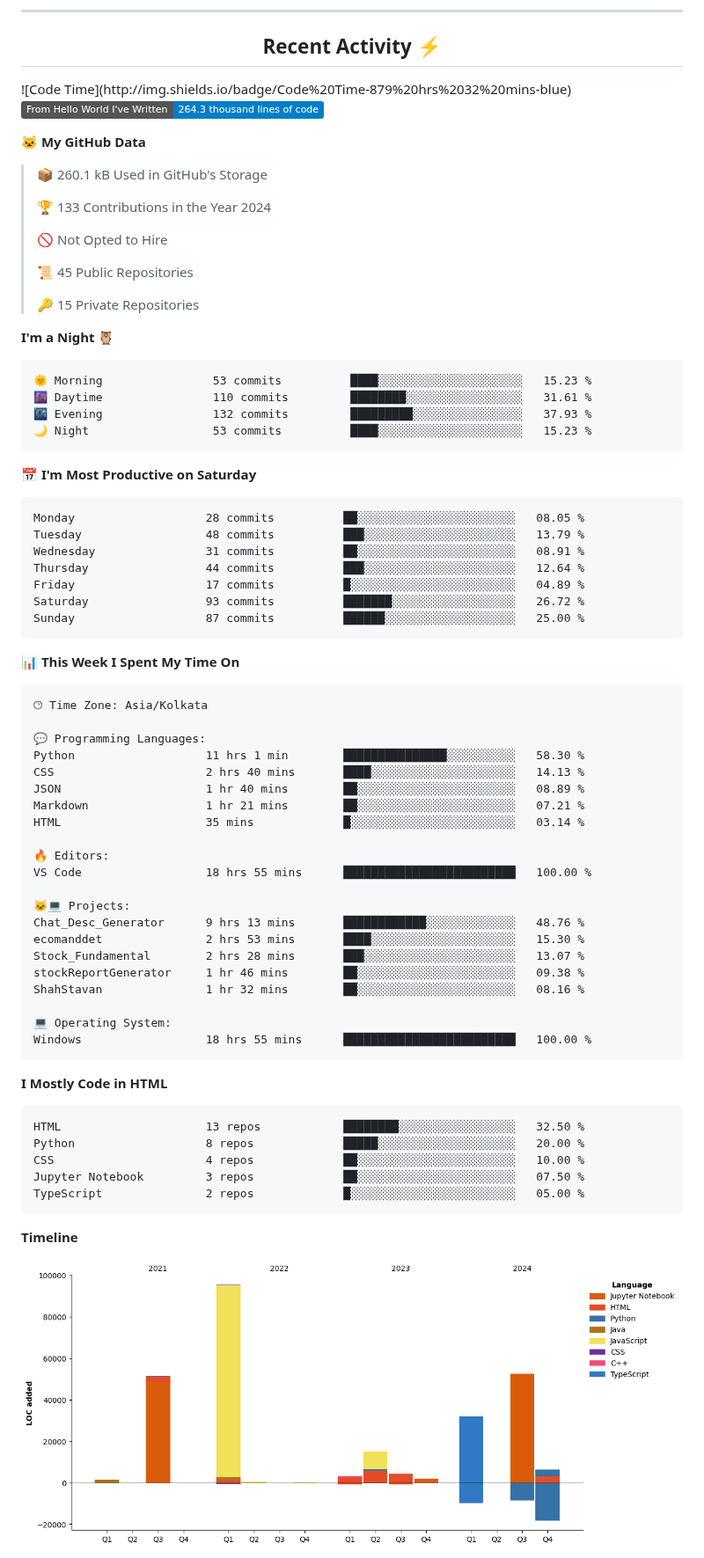
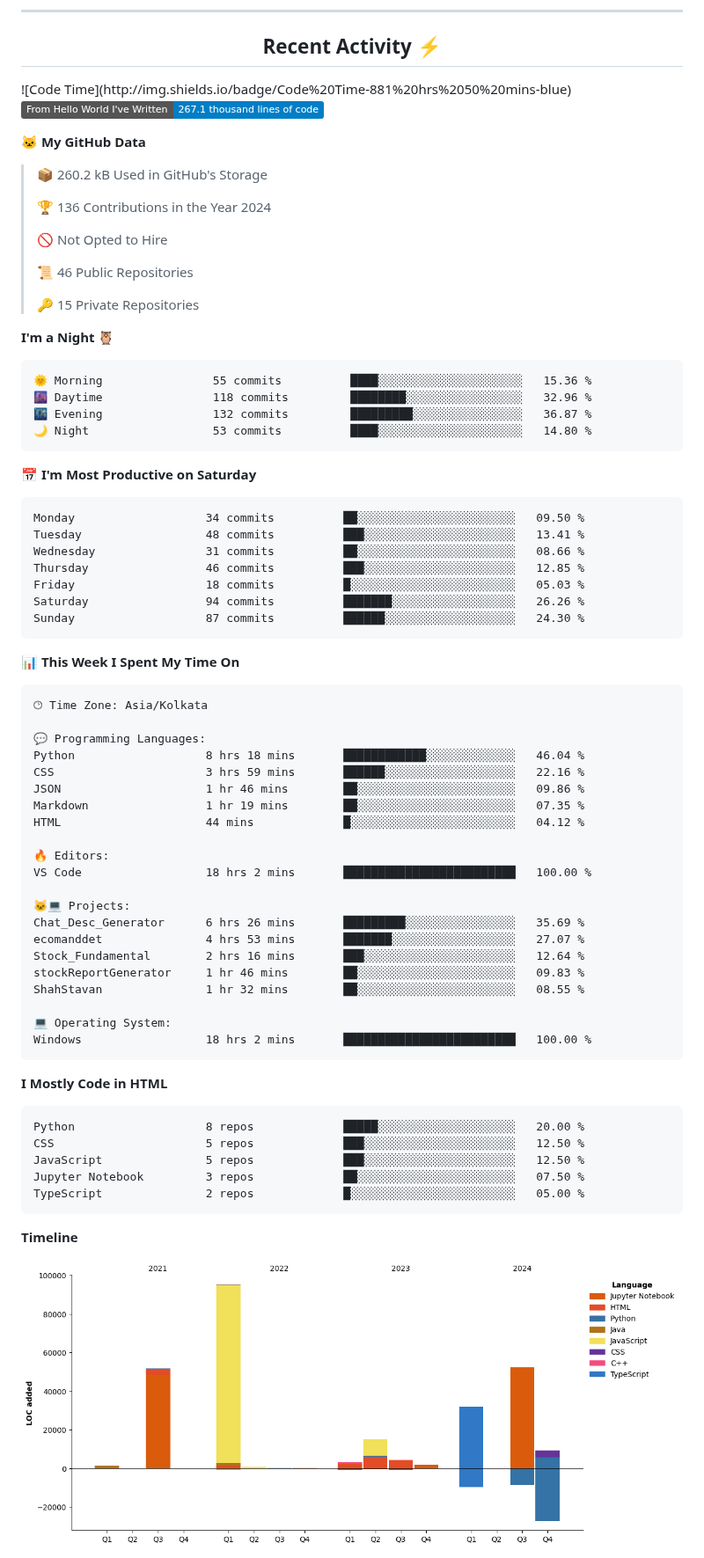
Before and after one commit to ShahStavan/ShahStavan, a Markdown page: README.md, the part around one of its changes. Shown at 88% size. Drawn GitHub-style; pictures changed too: assets/bar_graph.png; badges without logos.

Commit message:
Updated with Dev Metrics

````diff
--- a/README.md
+++ b/README.md
@@ -114,40 +114,40 @@ I'm a Generative AI engineer at D360 Technology 🧑‍💻. My work focuses on
 <!--START_SECTION:activity-->
 <!--END_SECTION:activity-->
 <!--START_SECTION:waka-->
-![Code Time](http://img.shields.io/badge/Code%20Time-879%20hrs%2032%20mins-blue)
+![Code Time](http://img.shields.io/badge/Code%20Time-881%20hrs%2050%20mins-blue)
 
-![Lines of code](https://img.shields.io/badge/From%20Hello%20World%20I%27ve%20Written-264.3%20thousand%20lines%20of%20code-blue)
+![Lines of code](https://img.shields.io/badge/From%20Hello%20World%20I%27ve%20Written-267.1%20thousand%20lines%20of%20code-blue)
 
 **🐱 My GitHub Data**
 
-> 📦 260.1 kB Used in GitHub's Storage
+> 📦 260.2 kB Used in GitHub's Storage
  >
-> 🏆 133 Contributions in the Year 2024
+> 🏆 136 Contributions in the Year 2024
  >
 > 🚫 Not Opted to Hire
  >
-> 📜 45 Public Repositories
+> 📜 46 Public Repositories
  >
 > 🔑 15 Private Repositories
  >
 **I'm a Night 🦉**
 
 ```text
-🌞 Morning                53 commits          ████░░░░░░░░░░░░░░░░░░░░░   15.23 %
-🌆 Daytime                110 commits         ████████░░░░░░░░░░░░░░░░░   31.61 %
-🌃 Evening                132 commits         █████████░░░░░░░░░░░░░░░░   37.93 %
-🌙 Night                  53 commits          ████░░░░░░░░░░░░░░░░░░░░░   15.23 %
+🌞 Morning                55 commits          ████░░░░░░░░░░░░░░░░░░░░░   15.36 %
+🌆 Daytime                118 commits         ████████░░░░░░░░░░░░░░░░░   32.96 %
+🌃 Evening                132 commits         █████████░░░░░░░░░░░░░░░░   36.87 %
+🌙 Night                  53 commits          ████░░░░░░░░░░░░░░░░░░░░░   14.80 %
 ```
 📅 **I'm Most Productive on Saturday**
 
 ```text
-Monday                   28 commits          ██░░░░░░░░░░░░░░░░░░░░░░░   08.05 %
-Tuesday                  48 commits          ███░░░░░░░░░░░░░░░░░░░░░░   13.79 %
-Wednesday                31 commits          ██░░░░░░░░░░░░░░░░░░░░░░░   08.91 %
-Thursday                 44 commits          ███░░░░░░░░░░░░░░░░░░░░░░   12.64 %
-Friday                   17 commits          █░░░░░░░░░░░░░░░░░░░░░░░░   04.89 %
-Saturday                 93 commits          ███████░░░░░░░░░░░░░░░░░░   26.72 %
-Sunday                   87 commits          ██████░░░░░░░░░░░░░░░░░░░   25.00 %
+Monday                   34 commits          ██░░░░░░░░░░░░░░░░░░░░░░░   09.50 %
+Tuesday                  48 commits          ███░░░░░░░░░░░░░░░░░░░░░░   13.41 %
+Wednesday                31 commits          ██░░░░░░░░░░░░░░░░░░░░░░░   08.66 %
+Thursday                 46 commits          ███░░░░░░░░░░░░░░░░░░░░░░   12.85 %
+Friday                   18 commits          █░░░░░░░░░░░░░░░░░░░░░░░░   05.03 %
+Saturday                 94 commits          ███████░░░░░░░░░░░░░░░░░░   26.26 %
+Sunday                   87 commits          ██████░░░░░░░░░░░░░░░░░░░   24.30 %
 ```
 
 
@@ -157,32 +157,32 @@ Sunday                   87 commits          ██████░░░░░
 🕑︎ Time Zone: Asia/Kolkata
 
 💬 Programming Languages:
-Python                   11 hrs 1 min        ███████████████░░░░░░░░░░   58.30 %
-CSS                      2 hrs 40 mins       ████░░░░░░░░░░░░░░░░░░░░░   14.13 %
-JSON                     1 hr 40 mins        ██░░░░░░░░░░░░░░░░░░░░░░░   08.89 %
-Markdown                 1 hr 21 mins        ██░░░░░░░░░░░░░░░░░░░░░░░   07.21 %
-HTML                     35 mins             █░░░░░░░░░░░░░░░░░░░░░░░░   03.14 %
+Python                   8 hrs 18 mins       ████████████░░░░░░░░░░░░░   46.04 %
+CSS                      3 hrs 59 mins       ██████░░░░░░░░░░░░░░░░░░░   22.16 %
+JSON                     1 hr 46 mins        ██░░░░░░░░░░░░░░░░░░░░░░░   09.86 %
+Markdown                 1 hr 19 mins        ██░░░░░░░░░░░░░░░░░░░░░░░   07.35 %
+HTML                     44 mins             █░░░░░░░░░░░░░░░░░░░░░░░░   04.12 %
 
 🔥 Editors:
-VS Code                  18 hrs 55 mins      █████████████████████████   100.00 %
+VS Code                  18 hrs 2 mins       █████████████████████████   100.00 %
 
 🐱‍💻 Projects:
-Chat_Desc_Generator      9 hrs 13 mins       ████████████░░░░░░░░░░░░░   48.76 %
-ecomanddet               2 hrs 53 mins       ████░░░░░░░░░░░░░░░░░░░░░   15.30 %
-Stock_Fundamental        2 hrs 28 mins       ███░░░░░░░░░░░░░░░░░░░░░░   13.07 %
-stockReportGenerator     1 hr 46 mins        ██░░░░░░░░░░░░░░░░░░░░░░░   09.38 %
-ShahStavan               1 hr 32 mins        ██░░░░░░░░░░░░░░░░░░░░░░░   08.16 %
+Chat_Desc_Generator      6 hrs 26 mins       █████████░░░░░░░░░░░░░░░░   35.69 %
+ecomanddet               4 hrs 53 mins       ███████░░░░░░░░░░░░░░░░░░   27.07 %
+Stock_Fundamental        2 hrs 16 mins       ███░░░░░░░░░░░░░░░░░░░░░░   12.64 %
+stockReportGenerator     1 hr 46 mins        ██░░░░░░░░░░░░░░░░░░░░░░░   09.83 %
+ShahStavan               1 hr 32 mins        ██░░░░░░░░░░░░░░░░░░░░░░░   08.55 %
 
 💻 Operating System:
-Windows                  18 hrs 55 mins      █████████████████████████   100.00 %
+Windows                  18 hrs 2 mins       █████████████████████████   100.00 %
 ```
 
 **I Mostly Code in HTML**
 
 ```text
-HTML                     13 repos            ████████░░░░░░░░░░░░░░░░░   32.50 %
 Python                   8 repos             █████░░░░░░░░░░░░░░░░░░░░   20.00 %
-CSS                      4 repos             ██░░░░░░░░░░░░░░░░░░░░░░░   10.00 %
+CSS                      5 repos             ███░░░░░░░░░░░░░░░░░░░░░░   12.50 %
+JavaScript               5 repos             ███░░░░░░░░░░░░░░░░░░░░░░   12.50 %
 Jupyter Notebook         3 repos             ██░░░░░░░░░░░░░░░░░░░░░░░   07.50 %
 TypeScript               2 repos             █░░░░░░░░░░░░░░░░░░░░░░░░   05.00 %
 ```
````
Also changed, not shown: other parts of README.md (+1 -1 lines).
